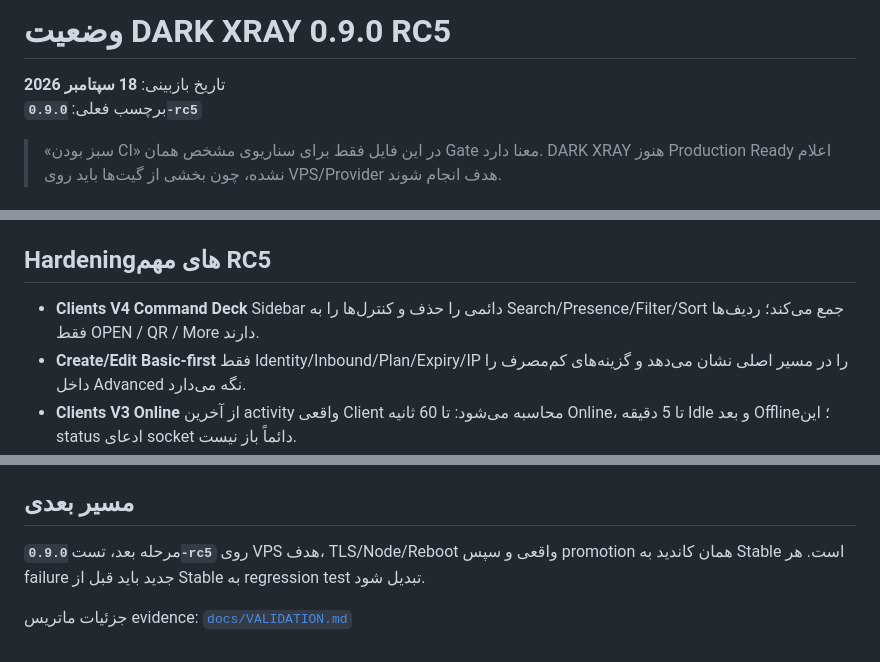
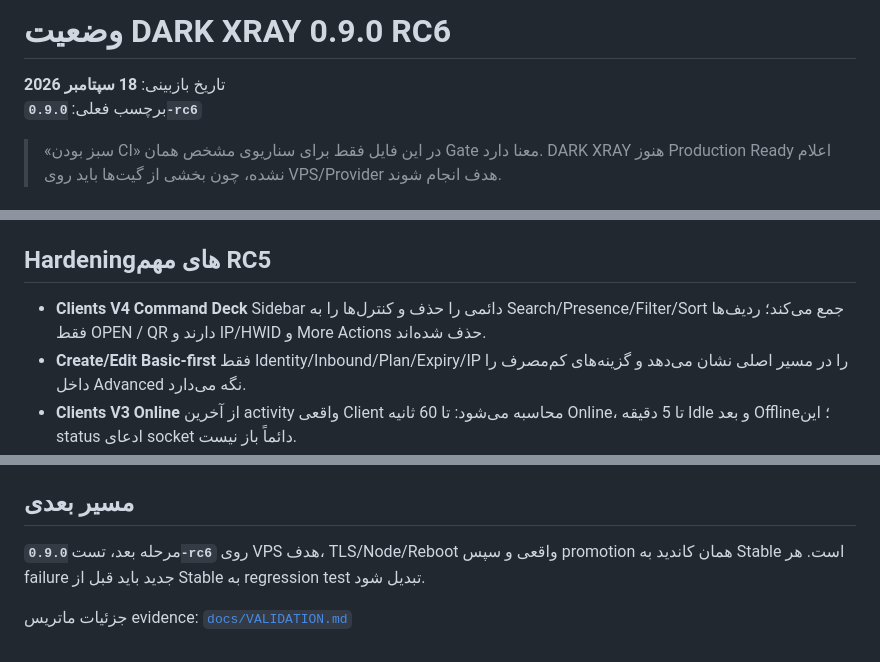
Before and after one commit to darktunnelmika/dark-xray, a Markdown page: STATUS.fa.md, 3 parts joined by grey strips. GitHub-like rendering.

Commit message:
Update status for RC6 client cleanup

```diff
--- a/STATUS.fa.md
+++ b/STATUS.fa.md
@@ -1,7 +1,7 @@
-# وضعیت DARK XRAY 0.9.0 RC5
+# وضعیت DARK XRAY 0.9.0 RC6
 
 تاریخ بازبینی: **18 سپتامبر 2026**
-برچسب فعلی: **`0.9.0-rc5`**
+برچسب فعلی: **`0.9.0-rc6`**
 
 > «سبز بودن CI» در این فایل فقط برای سناریوی مشخص همان Gate معنا دارد. DARK XRAY هنوز Production Ready اعلام نشده، چون بخشی از گیت‌ها باید روی VPS/Provider هدف انجام شوند.
 
@@ -119,7 +119,7 @@ sudo darkxray production-gate --json-only
 
 ## Hardeningهای مهم RC5
 
-- **Clients V4 Command Deck** Sidebar دائمی را حذف و کنترل‌ها را به Search/Presence/Filter/Sort جمع می‌کند؛ ردیف‌ها فقط OPEN / QR / More دارند.
+- **Clients V4 Command Deck** Sidebar دائمی را حذف و کنترل‌ها را به Search/Presence/Filter/Sort جمع می‌کند؛ ردیف‌ها فقط OPEN / QR دارند و IP/HWID و More Actions حذف شده‌اند.
 - **Create/Edit Basic-first** فقط Identity/Inbound/Plan/Expiry/IP را در مسیر اصلی نشان می‌دهد و گزینه‌های کم‌مصرف را داخل Advanced نگه می‌دارد.
 - **Clients V3 Online** از آخرین activity واقعی Client محاسبه می‌شود: تا 60 ثانیه Online، تا 5 دقیقه Idle و بعد Offline؛ این status ادعای socket دائماً باز نیست.
 - QR هر Config/Subscription exact payload خودش را دارد و لینک انتخابی مستقیماً encode می‌شود.
@@ -163,6 +163,6 @@ sudo darkxray production-gate --json-only
 
 ## مسیر بعدی
 
-مرحله بعد، تست **`0.9.0-rc5`** روی VPS هدف، TLS/Node/Reboot واقعی و سپس promotion همان کاندید به Stable است. هر failure جدید باید قبل از Stable به regression test تبدیل شود.
+مرحله بعد، تست **`0.9.0-rc6`** روی VPS هدف، TLS/Node/Reboot واقعی و سپس promotion همان کاندید به Stable است. هر failure جدید باید قبل از Stable به regression test تبدیل شود.
 
 جزئیات ماتریس evidence: [`docs/VALIDATION.md`](docs/VALIDATION.md)
```
